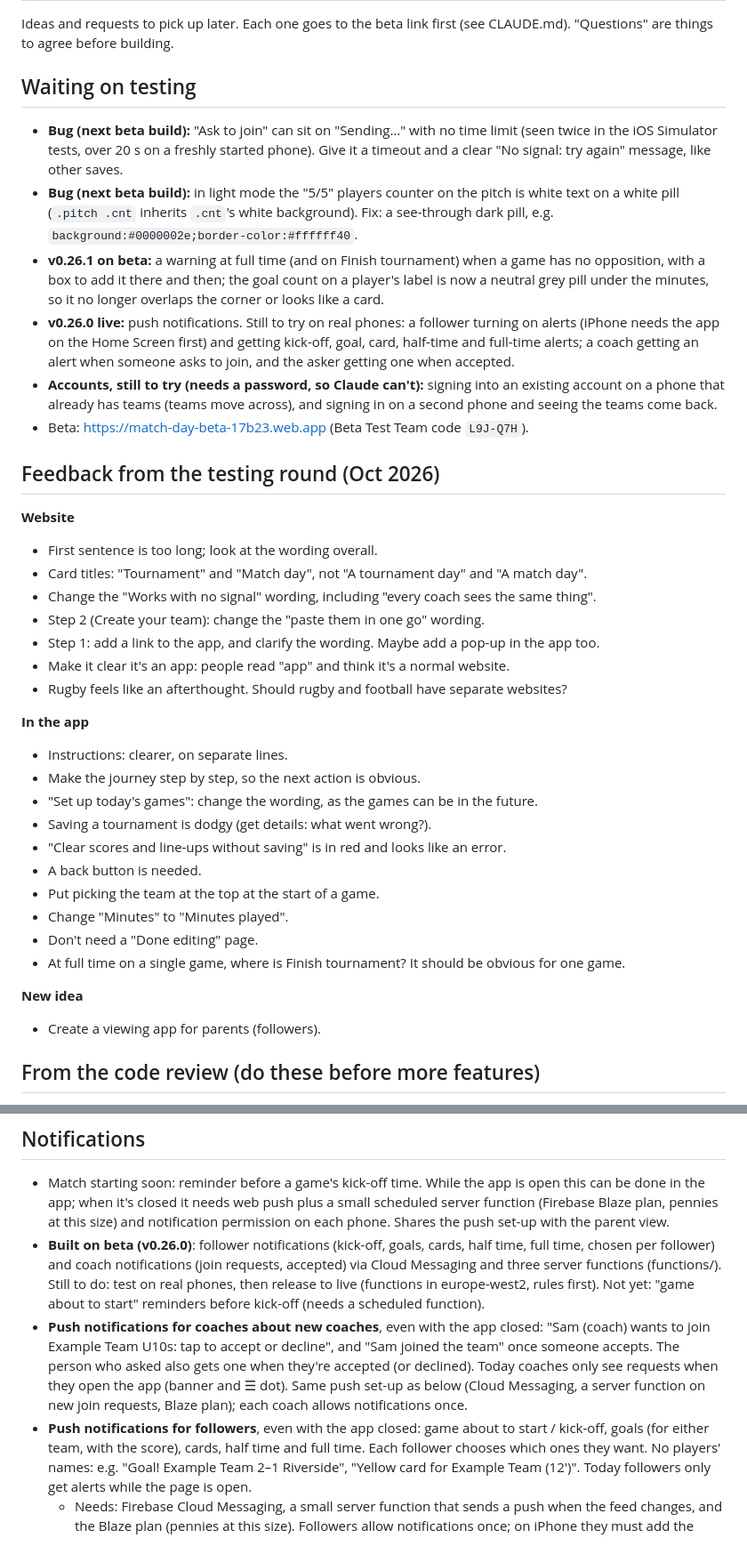
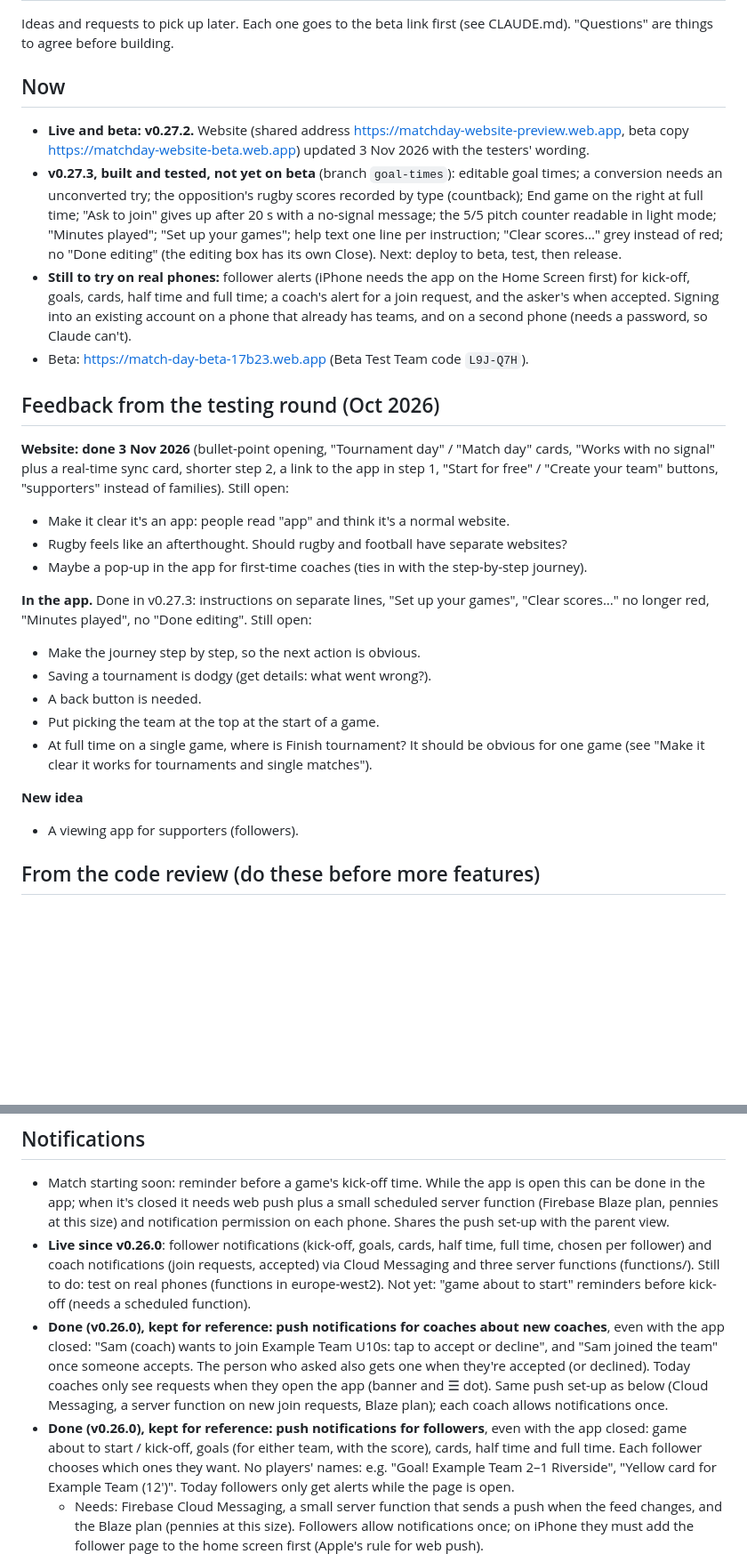
Before and after one commit to marktester1/Match-Day, a Markdown page: BACKLOG.md, 2 parts joined by grey strips. Shown at 89% size. Drawn GitHub-style; blank space fills up the shorter version.

Commit message:
Backlog: current state (v0.27.3 waiting for beta, website feedback done), stale items tidied
Co-Authored-By: Claude Opus 5.5 <noreply@anthropic.com>

```diff
--- a/BACKLOG.md
+++ b/BACKLOG.md
@@ -3,51 +3,42 @@
 Ideas and requests to pick up later. Each one goes to the beta link first (see CLAUDE.md).
 "Questions" are things to agree before building.
 
-## Waiting on testing
+## Now
 
-- **Bug (next beta build):** "Ask to join" can sit on "Sending…" with no time limit (seen twice in
-  the iOS Simulator tests, over 20 s on a freshly started phone). Give it a timeout and a clear
-  "No signal: try again" message, like other saves.
-- **Bug (next beta build):** in light mode the "5/5" players counter on the pitch is white text on
-  a white pill (`.pitch .cnt` inherits `.cnt`'s white background). Fix: a see-through dark pill,
-  e.g. `background:#0000002e;border-color:#ffffff40`.
-- **v0.26.1 on beta:** a warning at full time (and on Finish tournament) when a game has no
-  opposition, with a box to add it there and then; the goal count on a player's label is now a
-  neutral grey pill under the minutes, so it no longer overlaps the corner or looks like a card.
-- **v0.26.0 live:** push notifications. Still to try on real phones: a follower turning on
-  alerts (iPhone needs the app on the Home Screen first) and getting kick-off, goal, card,
-  half-time and full-time alerts; a coach getting an alert when someone asks to join, and the
-  asker getting one when accepted.
-- **Accounts, still to try (needs a password, so Claude can't):** signing into an existing
-  account on a phone that already has teams (teams move across), and signing in on a second
-  phone and seeing the teams come back.
+- **Live and beta: v0.27.2.** Website (shared address https://matchday-website-preview.web.app,
+  beta copy https://matchday-website-beta.web.app) updated 3 Nov 2026 with the testers' wording.
+- **v0.27.3, built and tested, not yet on beta** (branch `goal-times`): editable goal times; a
+  conversion needs an unconverted try; the opposition's rugby scores recorded by type (countback);
+  End game on the right at full time; "Ask to join" gives up after 20 s with a no-signal message;
+  the 5/5 pitch counter readable in light mode; "Minutes played"; "Set up your games"; help text
+  one line per instruction; "Clear scores…" grey instead of red; no "Done editing" (the editing box
+  has its own Close). Next: deploy to beta, test, then release.
+- **Still to try on real phones:** follower alerts (iPhone needs the app on the Home Screen first)
+  for kick-off, goals, cards, half time and full time; a coach's alert for a join request, and the
+  asker's when accepted. Signing into an existing account on a phone that already has teams, and
+  on a second phone (needs a password, so Claude can't).
 - Beta: https://match-day-beta-17b23.web.app (Beta Test Team code `L9J-Q7H`).
 
 ## Feedback from the testing round (Oct 2026)
 
-**Website**
-- First sentence is too long; look at the wording overall.
-- Card titles: "Tournament" and "Match day", not "A tournament day" and "A match day".
-- Change the "Works with no signal" wording, including "every coach sees the same thing".
-- Step 2 (Create your team): change the "paste them in one go" wording.
-- Step 1: add a link to the app, and clarify the wording. Maybe add a pop-up in the app too.
+**Website: done 3 Nov 2026** (bullet-point opening, "Tournament day" / "Match day" cards,
+"Works with no signal" plus a real-time sync card, shorter step 2, a link to the app in step 1,
+"Start for free" / "Create your team" buttons, "supporters" instead of families). Still open:
 - Make it clear it's an app: people read "app" and think it's a normal website.
 - Rugby feels like an afterthought. Should rugby and football have separate websites?
+- Maybe a pop-up in the app for first-time coaches (ties in with the step-by-step journey).
 
-**In the app**
-- Instructions: clearer, on separate lines.
+**In the app.** Done in v0.27.3: instructions on separate lines, "Set up your games",
+"Clear scores…" no longer red, "Minutes played", no "Done editing". Still open:
 - Make the journey step by step, so the next action is obvious.
-- "Set up today's games": change the wording, as the games can be in the future.
 - Saving a tournament is dodgy (get details: what went wrong?).
-- "Clear scores and line-ups without saving" is in red and looks like an error.
 - A back button is needed.
 - Put picking the team at the top at the start of a game.
-- Change "Minutes" to "Minutes played".
-- Don't need a "Done editing" page.
-- At full time on a single game, where is Finish tournament? It should be obvious for one game.
+- At full time on a single game, where is Finish tournament? It should be obvious for one game
+  (see "Make it clear it works for tournaments and single matches").
 
 **New idea**
-- Create a viewing app for parents (followers).
+- A viewing app for supporters (followers).
 
 ## From the code review (do these before more features)
 
@@ -237,17 +233,16 @@ Today a phone can use the app with no account (anonymous sign-in); Google or ema
   done in the app; when it's closed it needs web push plus a small scheduled server function
   (Firebase Blaze plan, pennies at this size) and notification permission on each phone.
   Shares the push set-up with the parent view.
-- **Built on beta (v0.26.0)**: follower notifications (kick-off, goals, cards, half time, full time,
+- **Live since v0.26.0**: follower notifications (kick-off, goals, cards, half time, full time,
   chosen per follower) and coach notifications (join requests, accepted) via Cloud Messaging and three
-  server functions (functions/). Still to do: test on real phones, then release to live (functions in
-  europe-west2, rules first). Not yet: "game about to start" reminders before kick-off (needs a scheduled
+  server functions (functions/). Still to do: test on real phones (functions in europe-west2). Not yet: "game about to start" reminders before kick-off (needs a scheduled
   function).
-- **Push notifications for coaches about new coaches**, even with the app closed: "Sam (coach) wants
+- **Done (v0.26.0), kept for reference: push notifications for coaches about new coaches**, even with the app closed: "Sam (coach) wants
   to join Example Team U10s: tap to accept or decline", and "Sam joined the team" once someone accepts.
   The person who asked also gets one when they're accepted (or declined). Today coaches only see
   requests when they open the app (banner and ☰ dot). Same push set-up as below (Cloud Messaging,
   a server function on new join requests, Blaze plan); each coach allows notifications once.
-- **Push notifications for followers**, even with the app closed: game about to start / kick-off,
+- **Done (v0.26.0), kept for reference: push notifications for followers**, even with the app closed: game about to start / kick-off,
   goals (for either team, with the score), cards, half time and full time. Each follower chooses which
   ones they want. No players' names: e.g. "Goal! Example Team 2–1 Riverside", "Yellow card for
   Example Team (12')". Today followers only get alerts while the page is open.
```
Also changed, not shown: other parts of BACKLOG.md (+14 -4 lines).
